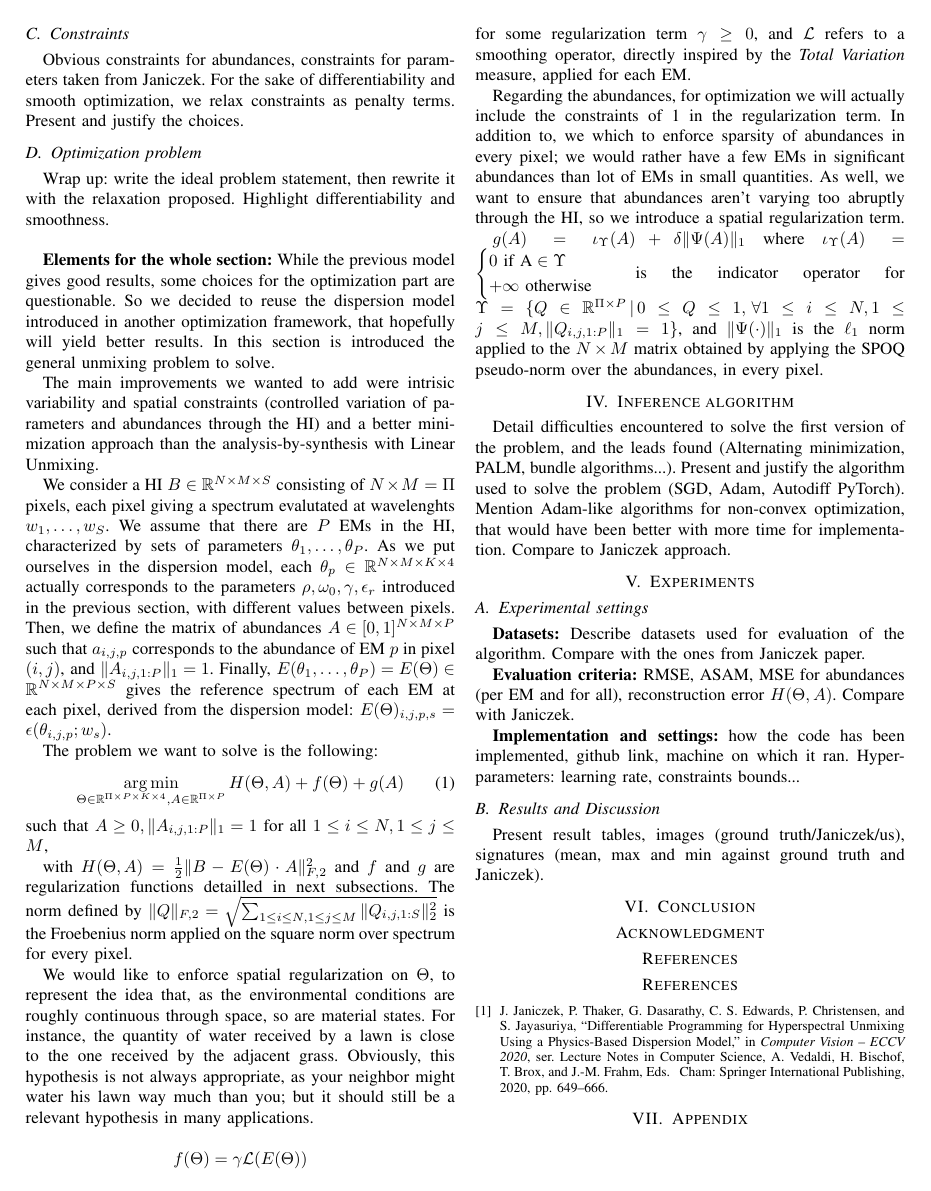
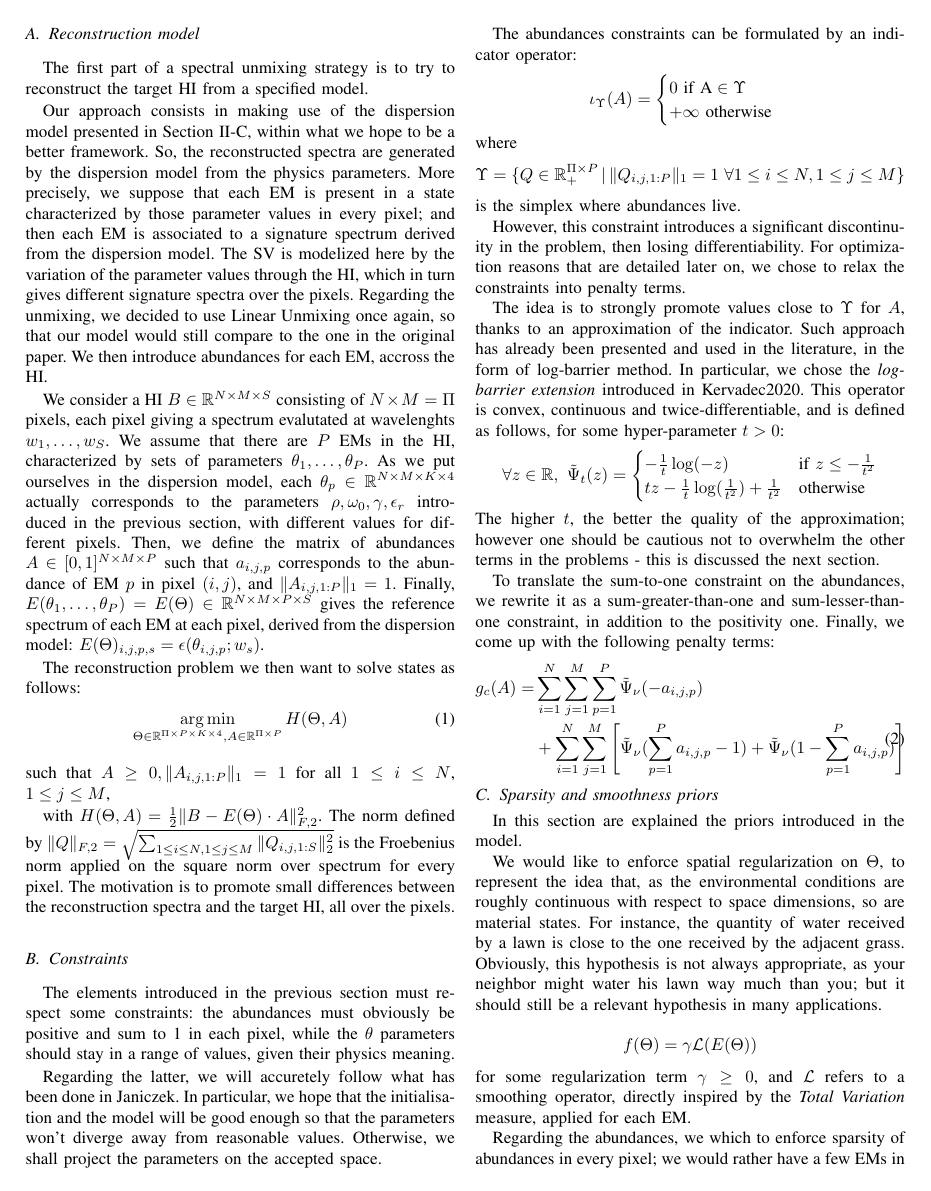
Before and after one commit to Javisty/spectral_unmixing, a LaTeX paper (latex/main.tex): page 2 of 2 before the commit and page 2 of 3 after it. Compiled offline with pdfLaTeX; a missing font is replaced by an installed copy or a similar font; a LaTeX package or settings file that is missing is left out.

Commit message:
Write Problem statement section

```diff
--- a/latex/main.tex
+++ b/latex/main.tex
@@ -11,6 +11,9 @@
 
 \DeclareMathOperator*{\argmax}{arg\,max}
 \DeclareMathOperator*{\argmin}{arg\,min}
+
+\binoppenalty=\maxdimen
+\relpenalty=\maxdimen
 
 \def\BibTeX{{\rm B\kern-.05em{\sc i\kern-.025em b}\kern-.08em
     T\kern-.1667em\lower.7ex\hbox{E}\kern-.125emX}}
@@ -75 +78,41 @@ Formulate the optimization problem at hand.
 
+\subsection{Reconstruction model}
+The first part of a spectral unmixing strategy is to try to reconstruct the target HI from a specified model.
+
+Our approach consists in making use of the dispersion model presented in Section \ref{sec:dispersion}, within what we hope to be a better framework. So, the reconstructed spectra are generated by the dispersion model from the physics parameters. More precisely, we suppose that each EM is present in a state characterized by those parameter values in every pixel; and then each EM is associated to a signature spectrum derived from the dispersion model. The SV is modelized here by the variation of the parameter values through the HI, which in turn gives different signature spectra over the pixels. Regarding the unmixing, we decided to use Linear Unmixing once again, so that our model would still compare to the one in the original paper. We then introduce abundances for each EM, accross the HI.
+
+We consider a HI $B \in \mathbb{R}^{N \times M \times S}$ consisting of $N \times M = \Pi$ pixels, each pixel giving a spectrum evalutated at wavelenghts $w_1,\dots, w_S$. We assume that there are $P$ EMs in the HI, characterized by sets of parameters $\theta_1,\dots, \theta_P$. As we put ourselves in the dispersion model, each $\theta_p \in \mathbb{R}^{N \times M \times K \times 4}$ actually corresponds to the parameters $\rho, \omega_0, \gamma, \epsilon_r$ introduced in the previous section, with different values for different pixels. Then, we define the matrix of abundances $A \in [0, 1]^{N \times M\times P}$ such that $a_{i, j, p}$ corresponds to the abundance of EM $p$ in pixel $(i, j)$, and $\|A_{i, j, 1:P}\|_1 = 1$. Finally, $E(\theta_1,\dots, \theta_P) = E(\Theta) \in \mathbb{R}^{N \times M \times P \times S}$ gives the reference spectrum of each EM at each pixel, derived from the dispersion model: $E(\Theta)_{i, j, p, s} = \epsilon(\theta_{i, j, p}; w_s)$.
+
+The reconstruction problem we then want to solve states as follows:
+\begin{equation}
+  \label{eq:reconstruction}
+  \argmin_{\Theta \in \mathbb{R}^{\Pi \times P \times K \times 4}, A \in \mathbb{R}^{\Pi \times P}} H(\Theta, A)
+\end{equation}
+such that $A \geq 0, \|A_{i, j, 1:P}\|_1 = 1$ for all $1\leq i \leq N$, $1\leq j \leq M$,
+
+with $H(\Theta, A) = \frac{1}{2} \|B - E(\Theta) \cdot A\|_{F, 2}^2$. The norm defined by $\|Q\|_{F, 2} = \sqrt{\sum_{1 \leq i \leq N,\\1 \leq j \leq M} \|Q_{i, j, 1:S}\|_2^2}$ is the Froebenius norm applied on the square norm over spectrum for every pixel. The motivation is to promote small differences between the reconstruction spectra and the target HI, all over the pixels.
+
+\subsection{Constraints}
+The elements introduced in the previous section must respect some constraints: the abundances must obviously be positive and sum to 1 in each pixel, while the $\theta$ parameters should stay in a range of values, given their physics meaning.
+
+Regarding the latter, we will accuretely follow what has been done in Janiczek. In particular, we hope that the initialisation and the model will be good enough so that the parameters won't diverge away from reasonable values. Otherwise, we shall project the parameters on the accepted space.
+
+The abundances constraints can be formulated by an indicator operator:
+$$\iota_\Upsilon (A) = \begin{cases} 0 \text{ if A}\in \Upsilon\\ +\infty \text{ otherwise} \end{cases}$$
+where
+$$\Upsilon = \{Q \in \mathbb{R}^{\Pi \times P}_+\, |\,\| Q_{i, j, 1:P} \|_1 = 1 \ \forall 1 \leq i \leq N, 1 \leq j \leq M\}$$
+is the simplex where abundances live.
+
+However, this constraint introduces a significant discontinuity in the problem, then losing differentiability. For optimization reasons that are detailed later on, we chose to relax the constraints into penalty terms.
+
+The idea is to strongly promote values close to $\Upsilon$ for $A$, thanks to an approximation of the indicator. Such approach has already been presented and used in the literature, in the form of log-barrier method. In particular, we chose the \emph{log-barrier extension} introduced in Kervadec2020. This operator is convex, continuous and twice-differentiable, and is defined as follows, for some hyper-parameter $t > 0$:
+$$\forall z\in \mathbb{R},\ \tilde\Psi_t (z) = \begin{cases} - \frac{1}{t} \log (-z) & \text{if } z \leq -\frac{1}{t^2}\\ tz - \frac{1}{t} \log(\frac{1}{t^2}) + \frac{1}{t^2} & \text{otherwise} \end{cases}$$
+The higher $t$, the better the quality of the approximation; however one should be cautious not to overwhelm the other terms in the problems - this is discussed the next section.
+
+To translate the sum-to-one constraint on the abundances, we rewrite it as a sum-greater-than-one and sum-lesser-than-one constraint, in addition to the positivity one. Finally, we come up with the following penalty terms:
+\begin{equation}
+\begin{split}
+  g_c (A) = & \sum_{i = 1}^N \sum_{j = 1}^M \sum_{p=1}^P \tilde\Psi_\nu (-a_{i,j,p})\\
+  &+ \sum_{i = 1}^N \sum_{j = 1}^M \left[ \tilde\Psi_\nu(\sum_{p=1}^P a_{i,j,p} - 1) + \tilde\Psi_\nu(1 - \sum_{p=1}^Pa_{i,j,p}) \right]
+\end{split}
+\end{equation}
@@ -78,32 +119,10 @@ Recall and detail the dispersion model, rewrite it with our notations.
 
 \subsection{Sparsity and smoothness priors}
-Justify sparsity and smoothness for abundances and parameters/spectra from applications. Remind we want to remain differentiable. Present and justify the regularization terms chosen.
+In this section are explained the priors introduced in the model.
 
-\subsection{Constraints}
-Obvious constraints for abundances, constraints for parameters taken from Janiczek. For the sake of differentiability and smooth optimization, we relax constraints as penalty terms. Present and justify the choices.
-
-\subsection{Optimization problem}
-Wrap up: write the ideal problem statement, then rewrite it with the relaxation proposed. Highlight differentiability and smoothness.\\
-
-\textbf{Elements for the whole section:} While the previous model gives good results, some choices for the optimization part are questionable. So we decided to reuse the dispersion model introduced in another optimization framework, that hopefully will yield better results. In this section is introduced the general unmixing problem to solve.
-
-The main improvements we wanted to add were intrisic variability and spatial constraints (controlled variation of parameters and abundances through the HI) and a better minimization approach than the analysis-by-synthesis with Linear Unmixing.
-
-We consider a HI $B \in \mathbb{R}^{N \times M \times S}$ consisting of $N \times M = \Pi$ pixels, each pixel giving a spectrum evalutated at wavelenghts $w_1,\dots, w_S$. We assume that there are $P$ EMs in the HI, characterized by sets of parameters $\theta_1,\dots, \theta_P$. As we put ourselves in the dispersion model, each $\theta_p \in \mathbb{R}^{N \times M \times K \times 4}$ actually corresponds to the parameters $\rho, \omega_0, \gamma, \epsilon_r$ introduced in the previous section, with different values between pixels. Then, we define the matrix of abundances $A \in [0, 1]^{N \times M\times P}$ such that $a_{i, j, p}$ corresponds to the abundance of EM $p$ in pixel $(i, j)$, and $\|A_{i, j, 1:P}\|_1 = 1$. Finally, $E(\theta_1,\dots, \theta_P) = E(\Theta) \in \mathbb{R}^{N \times M \times P \times S}$ gives the reference spectrum of each EM at each pixel, derived from the dispersion model: $E(\Theta)_{i, j, p, s} = \epsilon(\theta_{i, j, p}; w_s)$.
-
-The problem we want to solve is the following:
-\begin{equation}
-  \label{eq:gen}
-  \argmin_{\Theta \in \mathbb{R}^{\Pi \times P \times K \times 4}, A \in \mathbb{R}^{\Pi \times P}} H(\Theta, A) + f(\Theta) + g(A)
-\end{equation}
-such that $A \geq 0, \|A_{i, j, 1:P}\|_1 = 1$ for all $1\leq i \leq N, 1\leq j \leq M$,
-
-with $H(\Theta, A) = \frac{1}{2} \|B - E(\Theta) \cdot A\|_{F, 2}^2$ and $f$ and $g$ are regularization functions detailled in next subsections. The norm defined by $\|Q\|_{F, 2} = \sqrt{\sum_{1 \leq i \leq N,\\1 \leq j \leq M} \|Q_{i, j, 1:S}\|_2^2}$ is the Froebenius norm applied on the square norm over spectrum for every pixel.
-
-We would like to enforce spatial regularization on $\Theta$, to represent the idea that, as the environmental conditions are roughly continuous through space, so are material states. For instance, the quantity of water received by a lawn is close to the one received by the adjacent grass. Obviously, this hypothesis is not always appropriate, as your neighbor might water his lawn way much than you; but it should still be a relevant hypothesis in many applications.
+We would like to enforce spatial regularization on $\Theta$, to represent the idea that, as the environmental conditions are roughly continuous with respect to space dimensions, so are material states. For instance, the quantity of water received by a lawn is close to the one received by the adjacent grass. Obviously, this hypothesis is not always appropriate, as your neighbor might water his lawn way much than you; but it should still be a relevant hypothesis in many applications.
 
 $$f(\Theta) = \gamma \mathcal{L}(E(\Theta))$$ for some regularization term $\gamma \geq 0$, and $\mathcal{L}$ refers to a smoothing operator, directly inspired by the \emph{Total Variation} measure, applied for each EM.
 
-Regarding the abundances, for optimization we will actually include the constraints of \ref{eq:gen} in the regularization term. In addition to, we which to enforce sparsity of abundances in every pixel; we would rather have a few EMs in significant abundances than lot of EMs in small quantities. As well, we want to ensure that abundances aren't varying too abruptly through the HI, so we introduce a spatial regularization term.
+Regarding the abundances, we which to enforce sparsity of abundances in every pixel; we would rather have a few EMs in significant abundances than a lot of EMs in small quantities. A common choice to do so are the $\ell_0$ count measure, the $\ell_1$ norm, or the $\ell_p \ (p<1)$ quasi-norm. However, these terms are hard to handle in optimisation, as they introduce non-convexity and discontinuity. Hence, to keep once again our problem differentiable, we ressort to the SPOQ regularization, introduced by Cherni in 2020. It gives a smooth approximation of $\ell_0$.
 
-$g(A) = \iota_\Upsilon(A) + \delta \| \Psi(A) \|_{1}$ where $\iota_\Upsilon (A) = \begin{cases} 0 \text{ if A}\in \Upsilon\\ +\infty \text{ otherwise} \end{cases}$ is the indicator operator for $\Upsilon = \{Q \in \mathbb{R}^{\Pi \times P}\, |\, 0 \leq Q \leq 1,\, \forall 1 \leq i \leq N, 1 \leq j \leq M, \| Q_{i, j, 1:P} \|_1 = 1\}$, and $\| \Psi(\cdot) \|_{1}$ is the $\ell_1$ norm applied to the $N \times M$ matrix obtained by applying the SPOQ pseudo-norm over the abundances, in every pixel.
```
Also changed, not shown: latex/main.tex (41 more changed lines).
